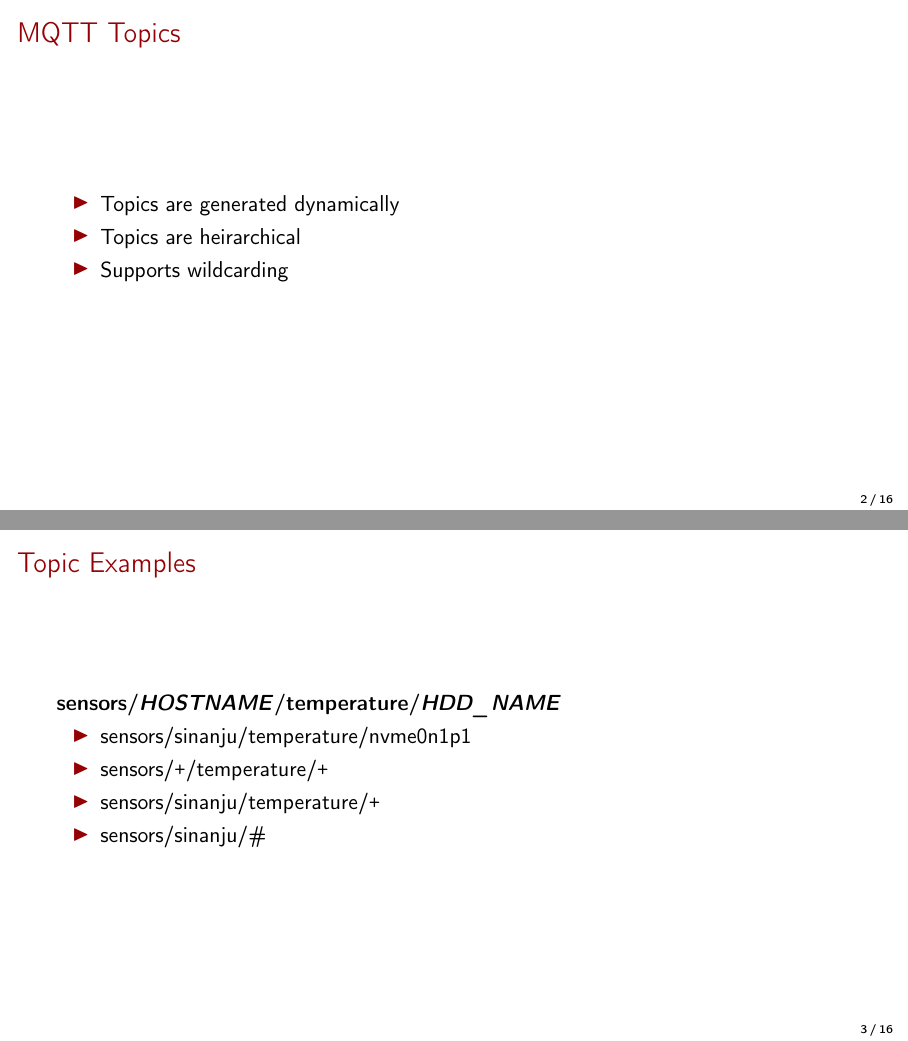
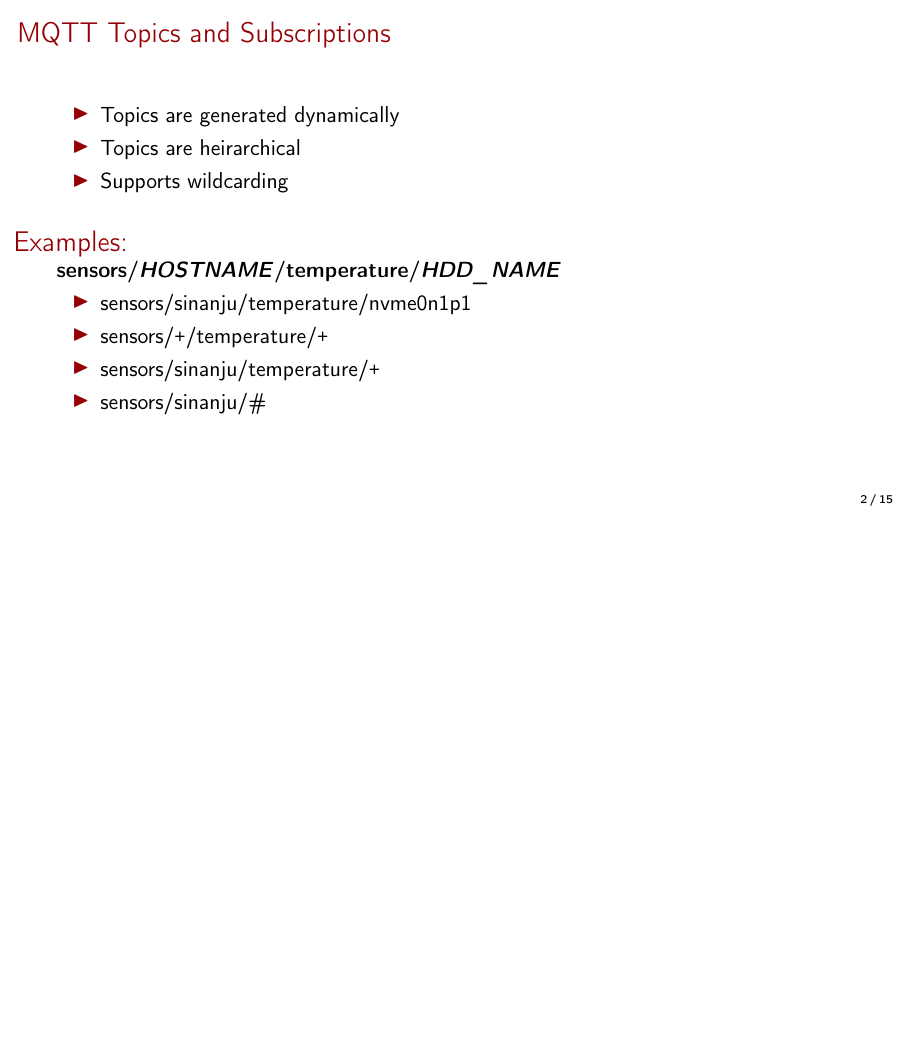
Before and after one commit to mtreinish/firehose, LaTeX slides (firehose.tex): pages 3 and 4 of 17 before the commit and page 3 of 16 after it, the two joined at a grey line, the shorter picture padded with empty space. Compiled offline with pdfLaTeX.

Commit message:
Condense topic and subscription slides

```diff
--- a/firehose.tex
+++ b/firehose.tex
@@ -78,6 +78,14 @@
 \title[MQTT as a Unified Message Bus for Infrastructure Services
 \hspace{2em}\insertframenumber/\inserttotalframenumber]{MQTT as a Unified Message Bus for Infrastructure Services}
 
+\newcommand\Wider[2][3em]{%
+\makebox[\linewidth][c]{%
+  \begin{minipage}{\dimexpr\textwidth+#1\relax}
+  \raggedright#2
+  \end{minipage}%
+  }%
+}
+
 \begin{document}
 
 {%
@@ -112,16 +120,15 @@
 \end{frame}
 
 \begin{frame}
-    \frametitle{MQTT Topics}
+    \frametitle{MQTT Topics and Subscriptions}
         \begin{itemize}
             \item Topics are generated dynamically
             \item Topics are heirarchical
             \item Supports wildcarding
         \end{itemize}
-\end{frame}
-
-\begin{frame}
-    \frametitle{Topic Examples}
+    \vspace{5mm}
+    \Wider[4em]{\usebeamerfont{frametitle}\usebeamercolor[fg]{frametitle}Examples:}
+        \usebeamerfont{normal text}\usebeamercolor[fg]{normal text}
         \textbf{sensors/\textit{HOSTNAME}/temperature/\textit{HDD\_NAME}}
         \begin{itemize}
             \item sensors/sinanju/temperature/nvme0n1p1
```
Lines whose indentation alone changed are shown as unchanged.
